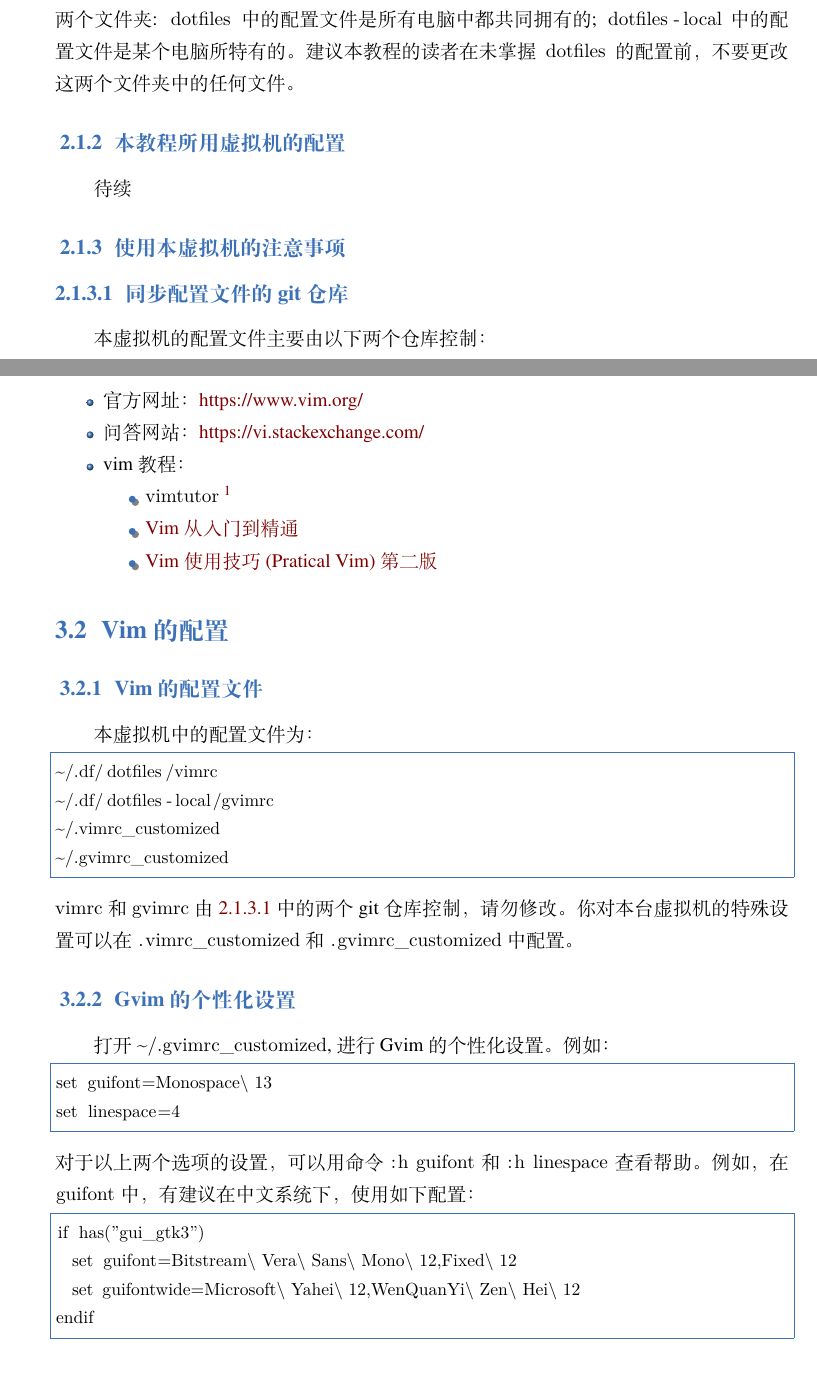
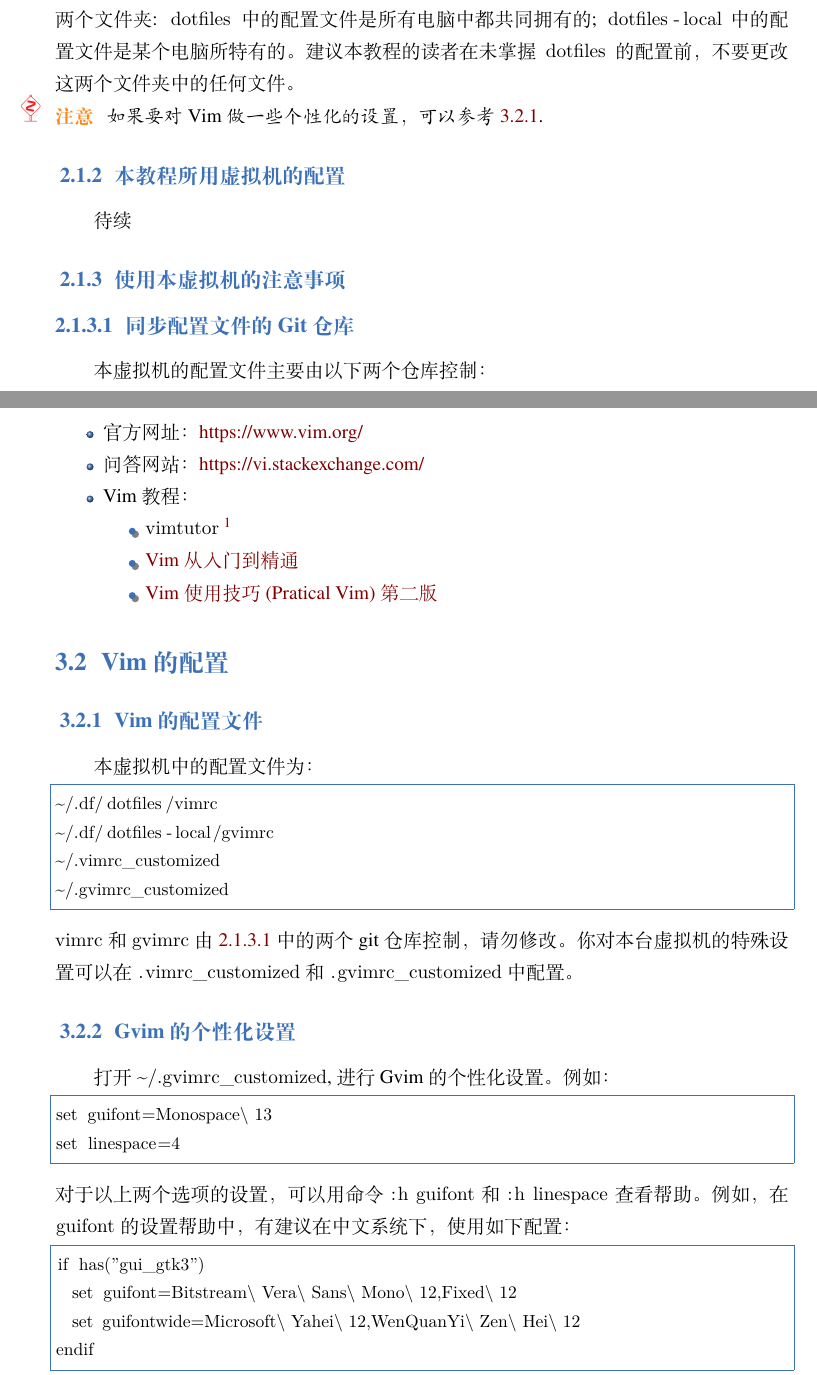
Before and after one commit to sierxue/toolsRes, a LaTeX book (toolsRes.tex): two parts of pages 7 and 9 of 13, joined at a grey line, cut so that both start at the same text. Compiled offline with XeLaTeX; a missing font is replaced by an installed copy or a similar font.

Commit message:
微更新

```diff
--- a/toolsRes.tex
+++ b/toolsRes.tex
@@ -125,6 +125,9 @@
 中的配置文件是某个电脑所特有的。
 建议本教程的读者在未掌握 \lstinline{dotfiles}
 的配置前，不要更改这两个文件夹中的任何文件。
+\begin{note}\label{note:vim-customized}
+    如果要对 Vim 做一些个性化的设置，可以参考 \ref{sub:vim-config}.
+\end{note}
 
 \subsection{本教程所用虚拟机的配置}%
 \label{sub:virtualbox-guest-settings}
@@ -134,7 +137,7 @@
 \subsection{使用本虚拟机的注意事项}%
 \label{sub:virtualbox-guest-ganx}
 
-\subsubsection{同步配置文件的 git 仓库}%
+\subsubsection{同步配置文件的 Git 仓库}%
 \label{ssub:virtualbox-guest-ganx-conf}
 
 本虚拟机的配置文件主要由以下两个仓库控制：
@@ -244,7 +247,7 @@
     \item 官方网址： \href{https://www.vim.org/}{https://www.vim.org/}
     \item 问答网站：
         \href{https://vi.stackexchange.com/}{https://vi.stackexchange.com/}
-    \item vim 教程：
+    \item Vim 教程：
         \begin{itemize}
             \item \lstinline{vimtutor}
                 \footnote{在终端中，输入 \lstinline{vimtutor} 命令学习 Vim
@@ -284,7 +287,7 @@
 \end{lstlisting}
 对于以上两个选项的设置，可以用命令 \lstinline{:h guifont} 和
 \lstinline{:h linespace} 查看帮助。
-例如，在 \lstinline{guifont} 中，有建议在中文系统下，使用如下配置：
+例如，在 \lstinline{guifont} 的设置帮助中，有建议在中文系统下，使用如下配置：
 \begin{lstlisting}[escapeinside=``]
 if has("gui_gtk3")
   set guifont=Bitstream\ Vera\ Sans\ Mono\ 12,Fixed\ 12
```
Also changed, not shown: toolsRes.tex (2 more changed lines).
